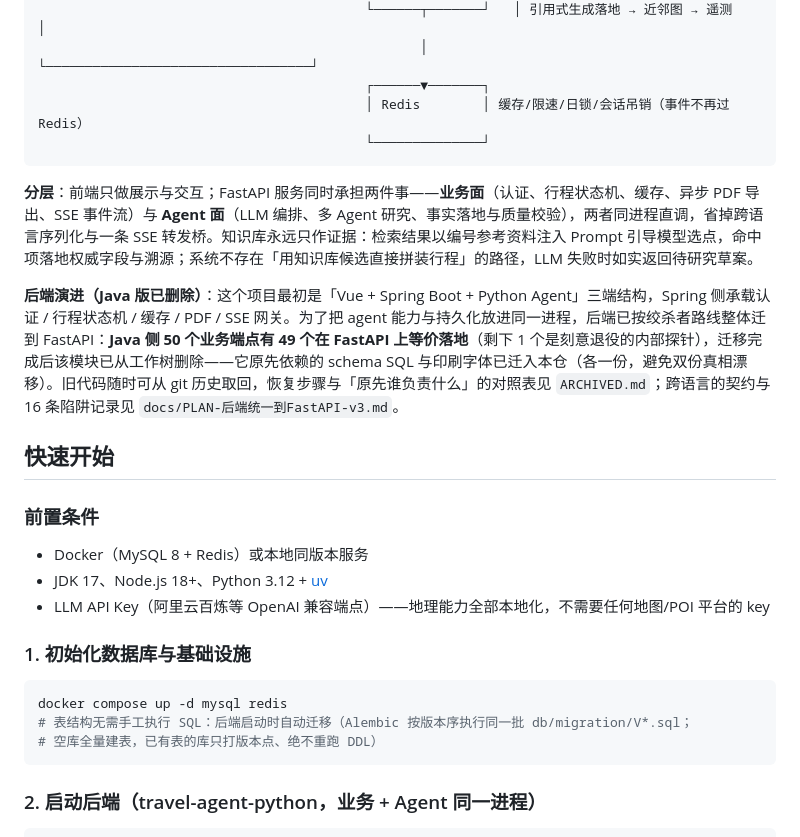
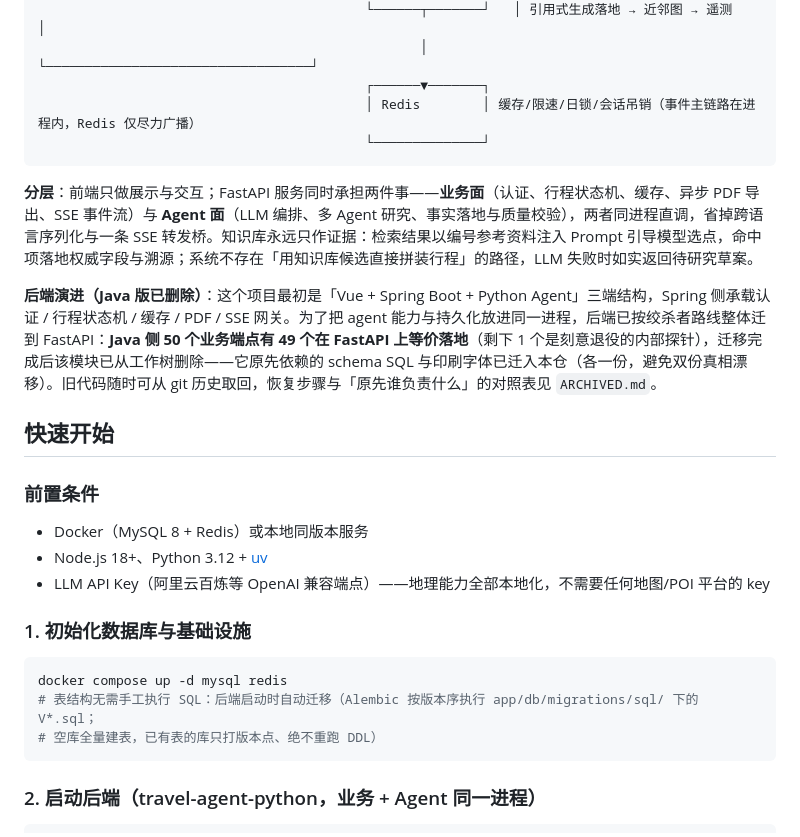
Before and after one commit to wabcyyyy/Travel-Assistant, a Markdown page: README.md, the part around one of its changes. Drawn GitHub-style.

````diff
--- a/README.md
+++ b/README.md
@@ -41,27 +36,27 @@
                                           └──────┬───────┘   │ 引用式生成落地 → 近邻图 → 遥测     │
                                                  │           └──────────────────────────────────┘
                                           ┌──────▼───────┐
-                                          │ Redis        │ 缓存/限速/日锁/会话吊销（事件不再过 Redis）
+                                          │ Redis        │ 缓存/限速/日锁/会话吊销（事件主链路在进程内，Redis 仅尽力广播）
                                           └──────────────┘
 ```
 
 **分层**：前端只做展示与交互；FastAPI 服务同时承担两件事——**业务面**（认证、行程状态机、缓存、异步 PDF 导出、SSE 事件流）与 **Agent 面**（LLM 编排、多 Agent 研究、事实落地与质量校验），两者同进程直调，省掉跨语言序列化与一条 SSE 转发桥。知识库永远只作证据：检索结果以编号参考资料注入 Prompt 引导模型选点，命中项落地权威字段与溯源；系统不存在「用知识库候选直接拼装行程」的路径，LLM 失败时如实返回待研究草案。
 
-**后端演进（Java 版已删除）**：这个项目最初是「Vue + Spring Boot + Python Agent」三端结构，Spring 侧承载认证 / 行程状态机 / 缓存 / PDF / SSE 网关。为了把 agent 能力与持久化放进同一进程，后端已按绞杀者路线整体迁到 FastAPI：**Java 侧 50 个业务端点有 49 个在 FastAPI 上等价落地**（剩下 1 个是刻意退役的内部探针），迁移完成后该模块已从工作树删除——它原先依赖的 schema SQL 与印刷字体已迁入本仓（各一份，避免双份真相漂移）。旧代码随时可从 git 历史取回，恢复步骤与「原先谁负责什么」的对照表见 `ARCHIVED.md`；跨语言的契约与 16 条陷阱记录见 `docs/PLAN-后端统一到FastAPI-v3.md`。
+**后端演进（Java 版已删除）**：这个项目最初是「Vue + Spring Boot + Python Agent」三端结构，Spring 侧承载认证 / 行程状态机 / 缓存 / PDF / SSE 网关。为了把 agent 能力与持久化放进同一进程，后端已按绞杀者路线整体迁到 FastAPI：**Java 侧 50 个业务端点有 49 个在 FastAPI 上等价落地**（剩下 1 个是刻意退役的内部探针），迁移完成后该模块已从工作树删除——它原先依赖的 schema SQL 与印刷字体已迁入本仓（各一份，避免双份真相漂移）。旧代码随时可从 git 历史取回，恢复步骤与「原先谁负责什么」的对照表见 `ARCHIVED.md`。
 
 ## 快速开始
 
 ### 前置条件
 
 - Docker（MySQL 8 + Redis）或本地同版本服务
-- JDK 17、Node.js 18+、Python 3.12 + [uv](https://docs.astral.sh/uv/)
+- Node.js 18+、Python 3.12 + [uv](https://docs.astral.sh/uv/)
 - LLM API Key（阿里云百炼等 OpenAI 兼容端点）——地理能力全部本地化，不需要任何地图/POI 平台的 key
 
 ### 1. 初始化数据库与基础设施
 
 ```bash
 docker compose up -d mysql redis
-# 表结构无需手工执行 SQL：后端启动时自动迁移（Alembic 按版本序执行同一批 db/migration/V*.sql；
+# 表结构无需手工执行 SQL：后端启动时自动迁移（Alembic 按版本序执行 app/db/migrations/sql/ 下的 V*.sql；
 # 空库全量建表，已有表的库只打版本点、绝不重跑 DDL）
 ```
 
````
Also changed, not shown: other parts of README.md (+34 -45 lines).
